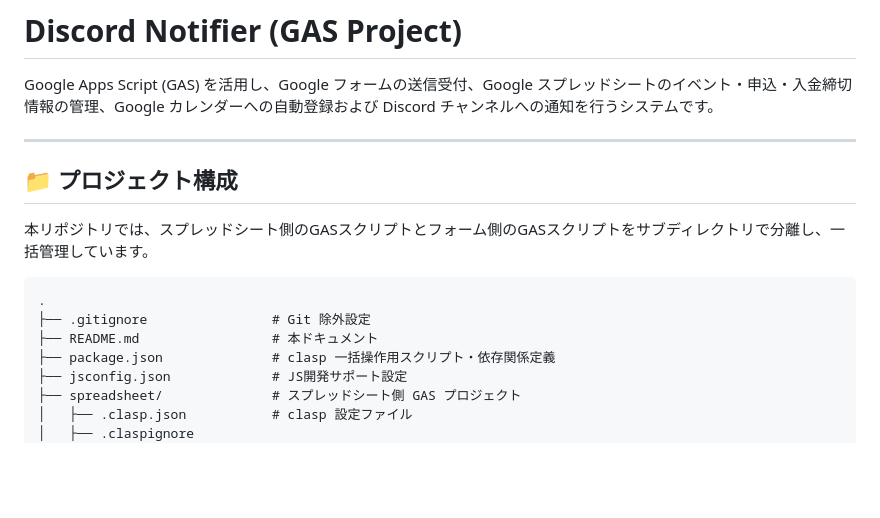
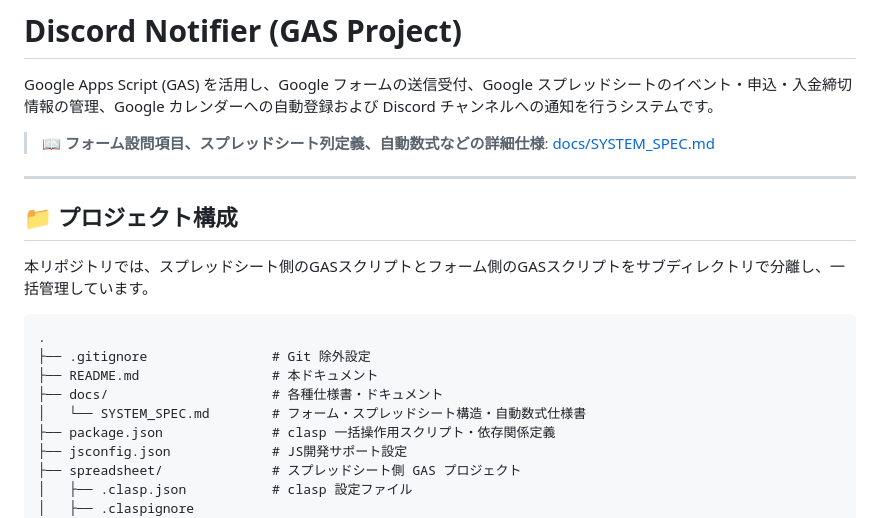
Before and after one commit to miyagey/discord-notifier, a Markdown page: README.md, the part around the change. Drawn GitHub-style; blank space fills up the shorter version.

```diff
--- a/README.md
+++ b/README.md
@@ -1,6 +1,8 @@
 # Discord Notifier (GAS Project)
 
 Google Apps Script (GAS) を活用し、Google フォームの送信受付、Google スプレッドシートのイベント・申込・入金締切情報の管理、Google カレンダーへの自動登録および Discord チャンネルへの通知を行うシステムです。
+
+> 📖 **フォーム設問項目、スプレッドシート列定義、自動数式などの詳細仕様**: [docs/SYSTEM_SPEC.md](docs/SYSTEM_SPEC.md)
 
 ---
 
@@ -12,6 +14,8 @@ Google Apps Script (GAS) を活用し、Google フォームの送信受付、Goo
 .
 ├── .gitignore                # Git 除外設定
 ├── README.md                 # 本ドキュメント
+├── docs/                     # 各種仕様書・ドキュメント
+│   └── SYSTEM_SPEC.md        # フォーム・スプレッドシート構造・自動数式仕様書
 ├── package.json              # clasp 一括操作用スクリプト・依存関係定義
 ├── jsconfig.json             # JS開発サポート設定
 ├── spreadsheet/              # スプレッドシート側 GAS プロジェクト
```
Also changed, not shown: docs/SYSTEM_SPEC.md (added, +165 -0 lines).
